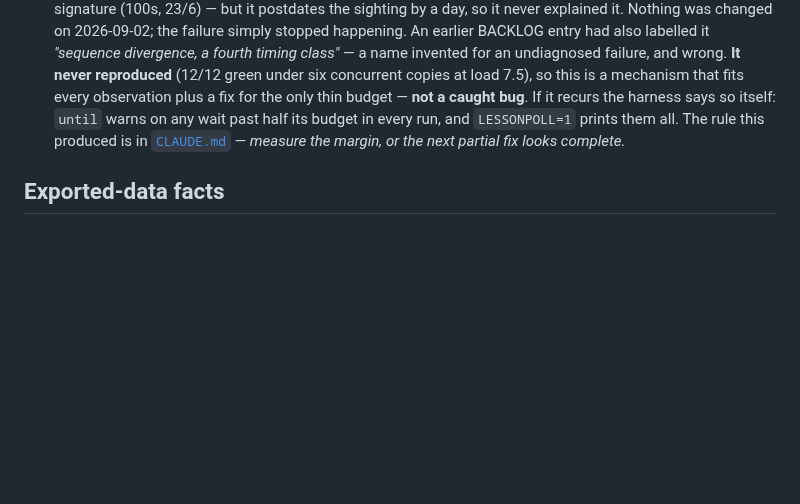
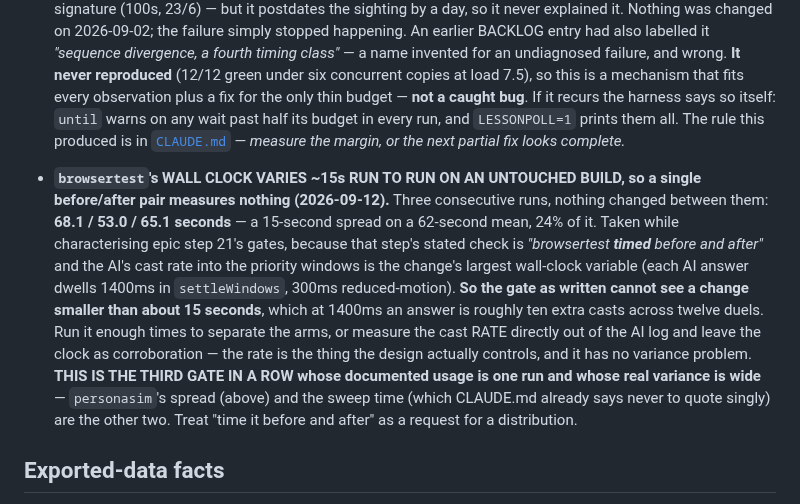
Before and after one commit to aquielleoz/CardmenFighter, a Markdown page: docs/DECISIONS.md, the part around the change. Rendered like a GitHub page; blank space fills up the shorter version.

Commit message:
docs: browsertest's wall clock varies 15s on an untouched build
Step 21's gate says "browsertest TIMED before and after", and the AI's cast rate
into the priority windows is the change's largest wall-clock variable. Three
consecutive runs with nothing changed between them: 68.1 / 53.0 / 65.1 seconds —
a 15s spread on a 62s mean.

So a single before/after pair cannot see a change under ~15s, which at 1400ms
per AI answer is about ten extra casts across twelve duels. Measure the cast
RATE out of the AI log and keep the clock as corroboration: the rate is what the
design controls and it has no variance problem.

Third gate in a row whose documented usage is one run and whose real variance is
wide, after personasim's spread and the sweep time. Recorded together so "time it
before and after" reads as a request for a distribution.

Gate: node versiontest.js — 30 PASS / 0 FAIL.

Co-Authored-By: Claude Opus 5 <noreply@anthropic.com>

```diff
--- a/docs/DECISIONS.md
+++ b/docs/DECISIONS.md
@@ -675,6 +675,20 @@ independently" — that SHIPPED in v1.31.21.*
   all. The rule this produced is in [`CLAUDE.md`](../CLAUDE.md) — *measure the margin, or the next partial fix
   looks complete.*
 
+- **`browsertest`'s WALL CLOCK VARIES ~15s RUN TO RUN ON AN UNTOUCHED BUILD, so a single before/after pair
+  measures nothing (2026-09-12).** Three consecutive runs, nothing changed between them: **68.1 / 53.0 /
+  65.1 seconds** — a 15-second spread on a 62-second mean, 24% of it. Taken while characterising epic step
+  21's gates, because that step's stated check is *"browsertest **timed** before and after"* and the AI's
+  cast rate into the priority windows is the change's largest wall-clock variable (each AI answer dwells
+  1400ms in `settleWindows`, 300ms reduced-motion).
+  **So the gate as written cannot see a change smaller than about 15 seconds**, which at 1400ms an answer is
+  roughly ten extra casts across twelve duels. Run it enough times to separate the arms, or measure the cast
+  RATE directly out of the AI log and leave the clock as corroboration — the rate is the thing the design
+  actually controls, and it has no variance problem.
+  **THIS IS THE THIRD GATE IN A ROW whose documented usage is one run and whose real variance is wide** —
+  `personasim`'s spread (above) and the sweep time (which CLAUDE.md already says never to quote singly) are
+  the other two. Treat "time it before and after" as a request for a distribution.
+
 ## Exported-data facts
 
 - **Old exported logs are v1.0 and merged.** Anything analysed from a multiplayer export before v1.31.5 had
```
